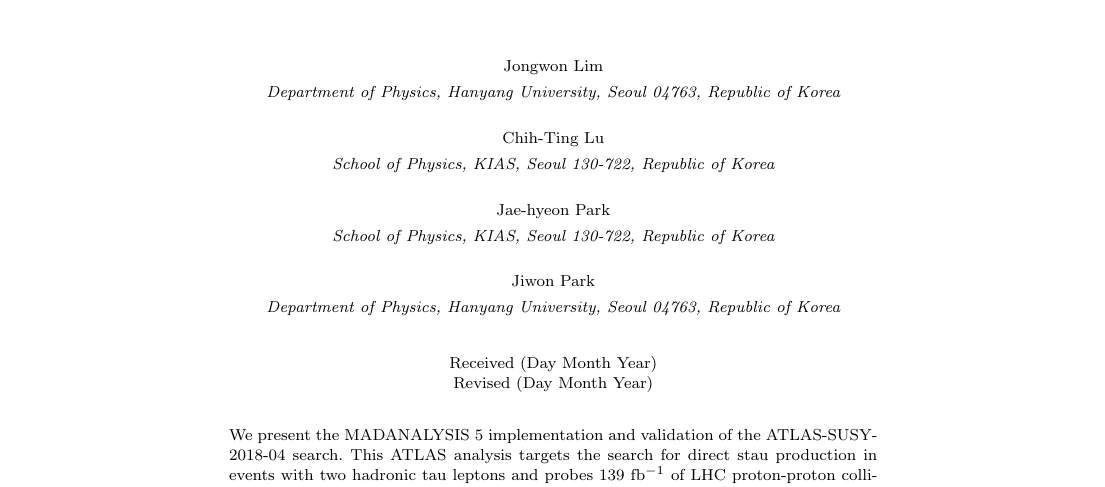
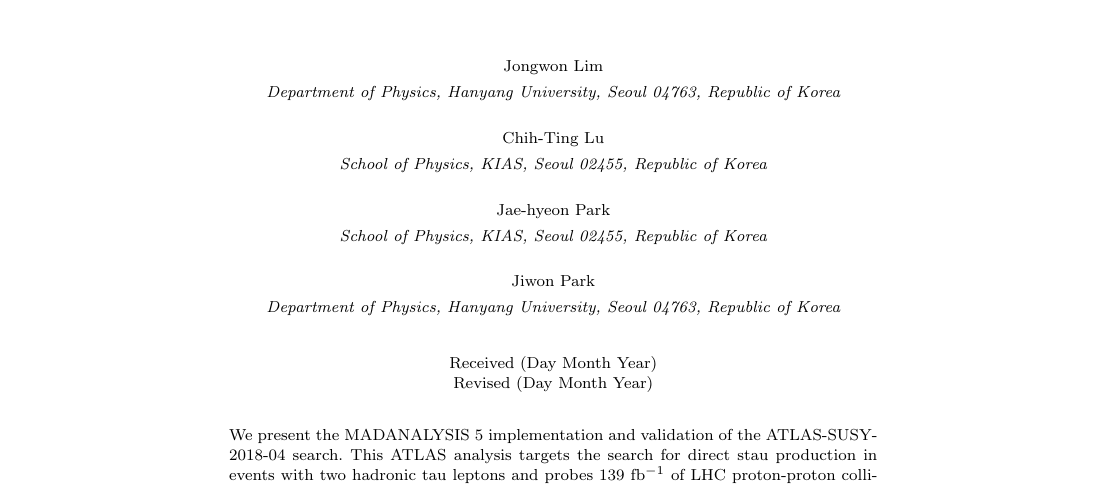
Before and after one commit to jhyeon/ma5stau, a LaTeX document (validation_note/validation_note_ATLAS_SUSY_2018_04.tex): part of page 1 of 8, cut so that both start at the same text. Compiled offline with pdfLaTeX.

Commit message:
Update kias postal code

```diff
--- a/validation_note/validation_note_ATLAS_SUSY_2018_04.tex
+++ b/validation_note/validation_note_ATLAS_SUSY_2018_04.tex
@@ -29,11 +29,11 @@
 
 \author{\footnotesize Chih-Ting Lu}
 \address{
-  School of Physics, KIAS, Seoul 130-722, Republic of Korea}
+  School of Physics, KIAS, Seoul 02455, Republic of Korea}
 
 \author{\footnotesize Jae-hyeon Park}
 \address{
-  School of Physics, KIAS, Seoul 130-722, Republic of Korea}
+  School of Physics, KIAS, Seoul 02455, Republic of Korea}
 
 \author{\footnotesize Jiwon Park}
 \address{
```
